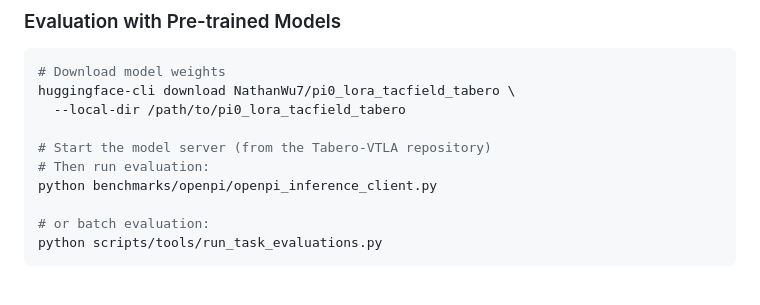
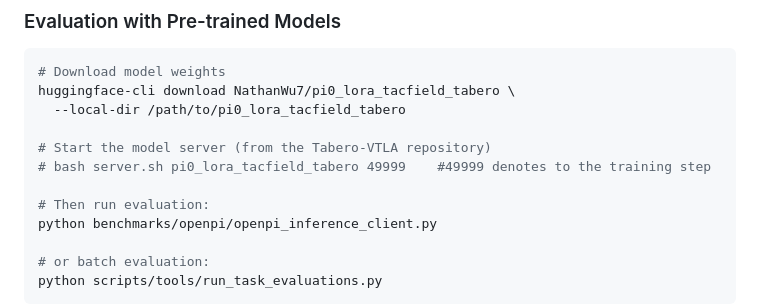
Before and after one commit to NathanWu7/Tabero, a Markdown page: README.md, the part around the change. Drawn GitHub-style; blank space fills up the shorter version.

```diff
--- a/README.md
+++ b/README.md
@@ -147,6 +147,8 @@ huggingface-cli download NathanWu7/pi0_lora_tacfield_tabero \
   --local-dir /path/to/pi0_lora_tacfield_tabero
 
 # Start the model server (from the Tabero-VTLA repository)
+# bash server.sh pi0_lora_tacfield_tabero 49999    #49999 denotes to the training step
+
 # Then run evaluation:
 python benchmarks/openpi/openpi_inference_client.py
 
```
